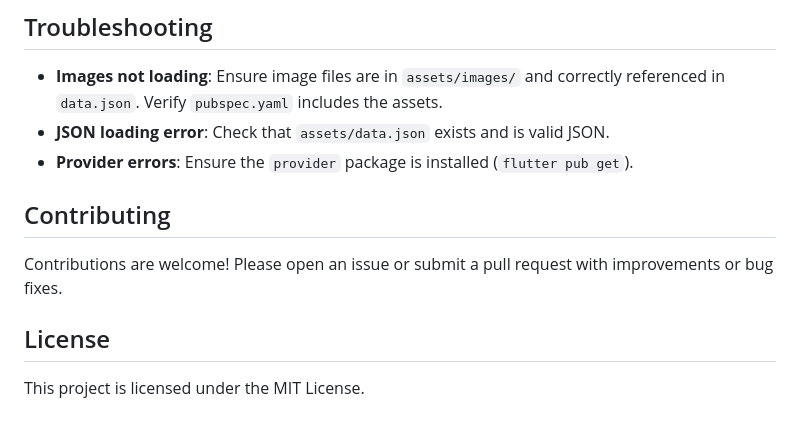
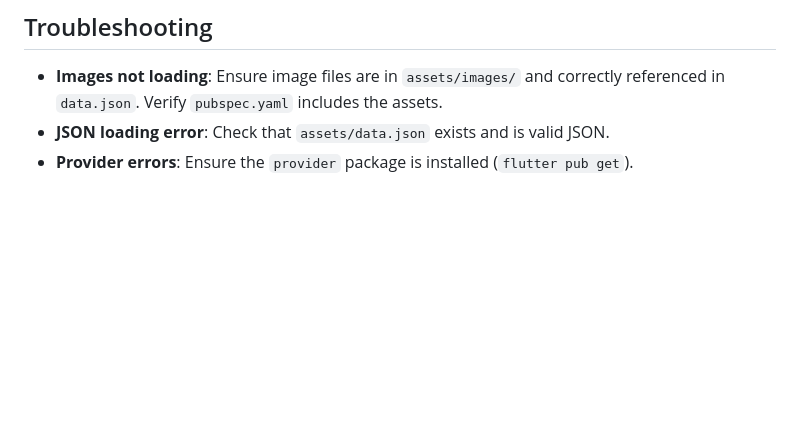
Before and after one commit to basuru07/item_list_app, a Markdown page: README.md, the part around the change. Rendered like a GitHub page; blank space fills up the shorter version.

```diff
--- a/README.md
+++ b/README.md
@@ -119,9 +119,3 @@ The `data.json` file contains an array of items with the following structure:
 - **Images not loading**: Ensure image files are in `assets/images/` and correctly referenced in `data.json`. Verify `pubspec.yaml` includes the assets.
 - **JSON loading error**: Check that `assets/data.json` exists and is valid JSON.
 - **Provider errors**: Ensure the `provider` package is installed (`flutter pub get`).
-
-## Contributing
-Contributions are welcome! Please open an issue or submit a pull request with improvements or bug fixes.
-
-## License
-This project is licensed under the MIT License.
```
